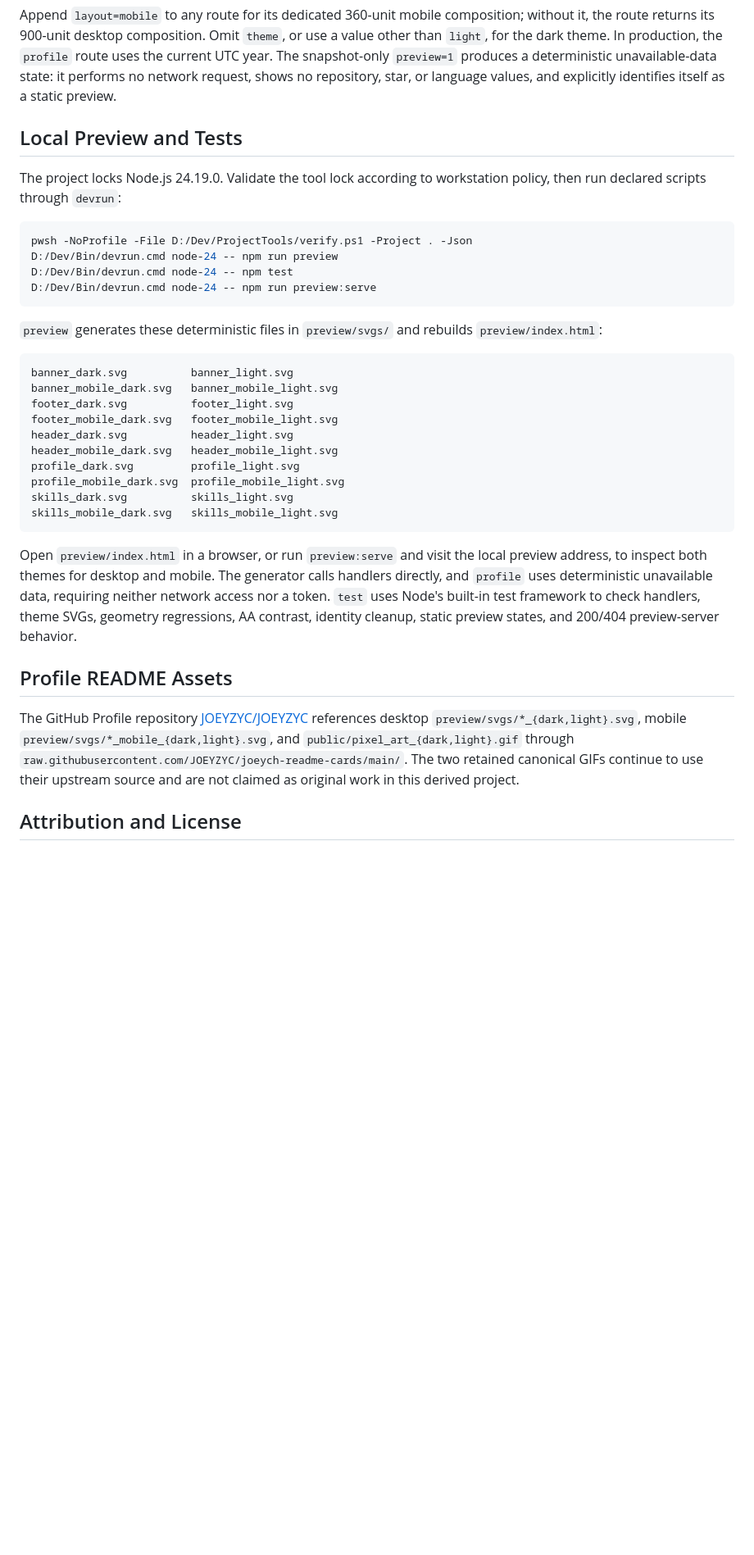
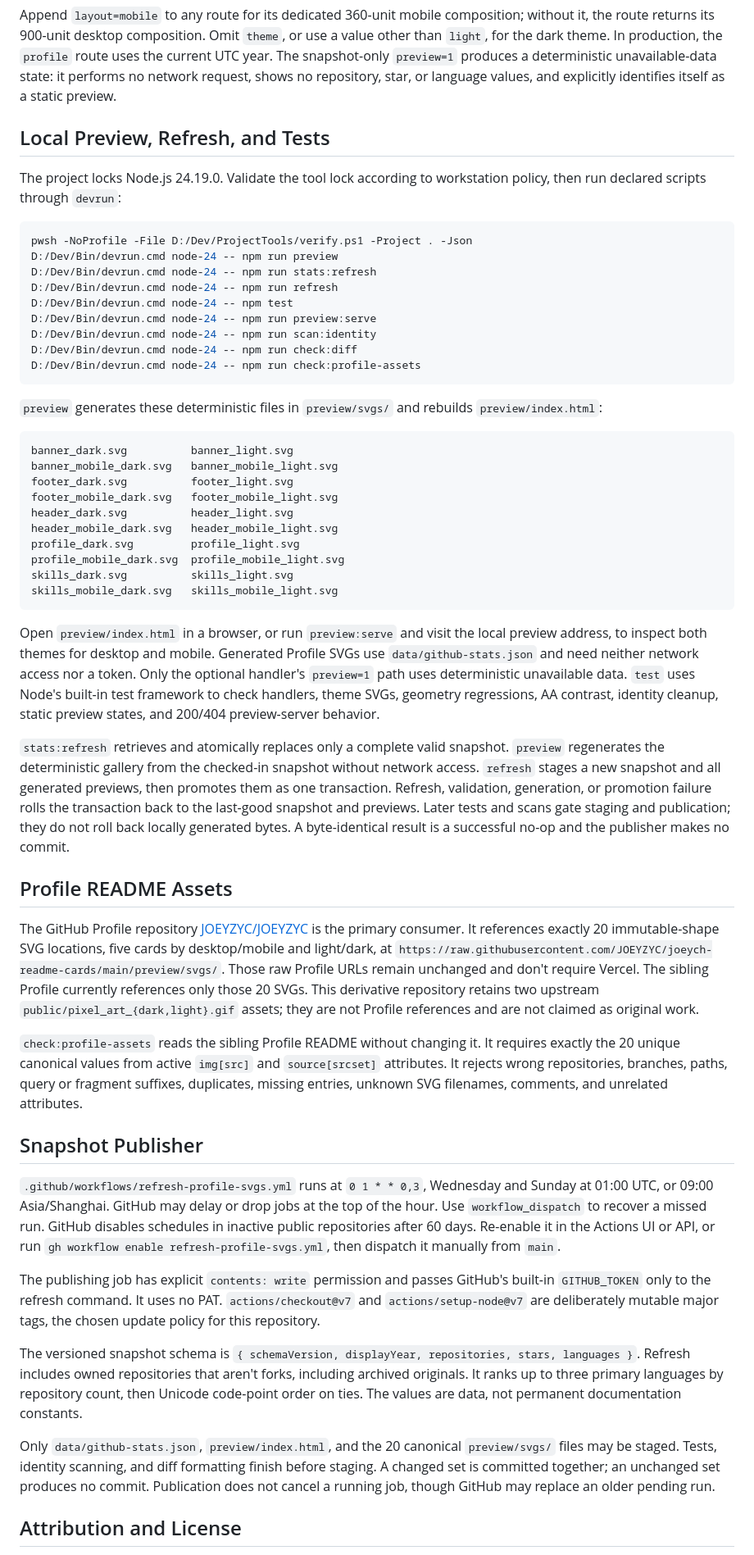
Before and after one commit to JOEYZYC/joeych-readme-cards, a Markdown page: README.md, the part around one of its changes. Shown at 82% size. Drawn GitHub-style; blank space fills up the shorter version.

Commit message:
Document the Profile SVG publisher
Ultraworked with [Sisyphus](https://github.com/code-yeongyu/oh-my-openagent)

Co-authored-by: Sisyphus <clio-agent@sisyphuslabs.ai>

````diff
--- a/README.md
+++ b/README.md
@@ -23,15 +23,20 @@ After deployment to an environment compatible with Vercel Edge Functions, the ca
 
 Append `layout=mobile` to any route for its dedicated 360-unit mobile composition; without it, the route returns its 900-unit desktop composition. Omit `theme`, or use a value other than `light`, for the dark theme. In production, the `profile` route uses the current UTC year. The snapshot-only `preview=1` produces a deterministic unavailable-data state: it performs no network request, shows no repository, star, or language values, and explicitly identifies itself as a static preview.
 
-## Local Preview and Tests
+## Local Preview, Refresh, and Tests
 
 The project locks Node.js 24.19.0. Validate the tool lock according to workstation policy, then run declared scripts through `devrun`:
 
 ```powershell
 pwsh -NoProfile -File D:/Dev/ProjectTools/verify.ps1 -Project . -Json
 D:/Dev/Bin/devrun.cmd node-24 -- npm run preview
+D:/Dev/Bin/devrun.cmd node-24 -- npm run stats:refresh
+D:/Dev/Bin/devrun.cmd node-24 -- npm run refresh
 D:/Dev/Bin/devrun.cmd node-24 -- npm test
 D:/Dev/Bin/devrun.cmd node-24 -- npm run preview:serve
+D:/Dev/Bin/devrun.cmd node-24 -- npm run scan:identity
+D:/Dev/Bin/devrun.cmd node-24 -- npm run check:diff
+D:/Dev/Bin/devrun.cmd node-24 -- npm run check:profile-assets
 ```
 
 `preview` generates these deterministic files in `preview/svgs/` and rebuilds `preview/index.html`:
@@ -49,11 +54,25 @@ skills_dark.svg          skills_light.svg
 skills_mobile_dark.svg   skills_mobile_light.svg
 ```
 
-Open `preview/index.html` in a browser, or run `preview:serve` and visit the local preview address, to inspect both themes for desktop and mobile. The generator calls handlers directly, and `profile` uses deterministic unavailable data, requiring neither network access nor a token. `test` uses Node's built-in test framework to check handlers, theme SVGs, geometry regressions, AA contrast, identity cleanup, static preview states, and 200/404 preview-server behavior.
+Open `preview/index.html` in a browser, or run `preview:serve` and visit the local preview address, to inspect both themes for desktop and mobile. Generated Profile SVGs use `data/github-stats.json` and need neither network access nor a token. Only the optional handler's `preview=1` path uses deterministic unavailable data. `test` uses Node's built-in test framework to check handlers, theme SVGs, geometry regressions, AA contrast, identity cleanup, static preview states, and 200/404 preview-server behavior.
+
+`stats:refresh` retrieves and atomically replaces only a complete valid snapshot. `preview` regenerates the deterministic gallery from the checked-in snapshot without network access. `refresh` stages a new snapshot and all generated previews, then promotes them as one transaction. Refresh, validation, generation, or promotion failure rolls the transaction back to the last-good snapshot and previews. Later tests and scans gate staging and publication; they do not roll back locally generated bytes. A byte-identical result is a successful no-op and the publisher makes no commit.
 
 ## Profile README Assets
 
-The GitHub Profile repository [JOEYZYC/JOEYZYC](https://github.com/JOEYZYC/JOEYZYC) references desktop `preview/svgs/*_{dark,light}.svg`, mobile `preview/svgs/*_mobile_{dark,light}.svg`, and `public/pixel_art_{dark,light}.gif` through `raw.githubusercontent.com/JOEYZYC/joeych-readme-cards/main/`. The two retained canonical GIFs continue to use their upstream source and are not claimed as original work in this derived project.
+The GitHub Profile repository [JOEYZYC/JOEYZYC](https://github.com/JOEYZYC/JOEYZYC) is the primary consumer. It references exactly 20 immutable-shape SVG locations, five cards by desktop/mobile and light/dark, at `https://raw.githubusercontent.com/JOEYZYC/joeych-readme-cards/main/preview/svgs/`. Those raw Profile URLs remain unchanged and don't require Vercel. The sibling Profile currently references only those 20 SVGs. This derivative repository retains two upstream `public/pixel_art_{dark,light}.gif` assets; they are not Profile references and are not claimed as original work.
+
+`check:profile-assets` reads the sibling Profile README without changing it. It requires exactly the 20 unique canonical values from active `img[src]` and `source[srcset]` attributes. It rejects wrong repositories, branches, paths, query or fragment suffixes, duplicates, missing entries, unknown SVG filenames, comments, and unrelated attributes.
+
+## Snapshot Publisher
+
+`.github/workflows/refresh-profile-svgs.yml` runs at `0 1 * * 0,3`, Wednesday and Sunday at 01:00 UTC, or 09:00 Asia/Shanghai. GitHub may delay or drop jobs at the top of the hour. Use `workflow_dispatch` to recover a missed run. GitHub disables schedules in inactive public repositories after 60 days. Re-enable it in the Actions UI or API, or run `gh workflow enable refresh-profile-svgs.yml`, then dispatch it manually from `main`.
+
+The publishing job has explicit `contents: write` permission and passes GitHub's built-in `GITHUB_TOKEN` only to the refresh command. It uses no PAT. `actions/checkout@v7` and `actions/setup-node@v7` are deliberately mutable major tags, the chosen update policy for this repository.
+
+The versioned snapshot schema is `{ schemaVersion, displayYear, repositories, stars, languages }`. Refresh includes owned repositories that aren't forks, including archived originals. It ranks up to three primary languages by repository count, then Unicode code-point order on ties. The values are data, not permanent documentation constants.
+
+Only `data/github-stats.json`, `preview/index.html`, and the 20 canonical `preview/svgs/` files may be staged. Tests, identity scanning, and diff formatting finish before staging. A changed set is committed together; an unchanged set produces no commit. Publication does not cancel a running job, though GitHub may replace an older pending run.
 
 ## Attribution and License
 
````
Also changed, not shown: other parts of README.md (+3 -3 lines).
